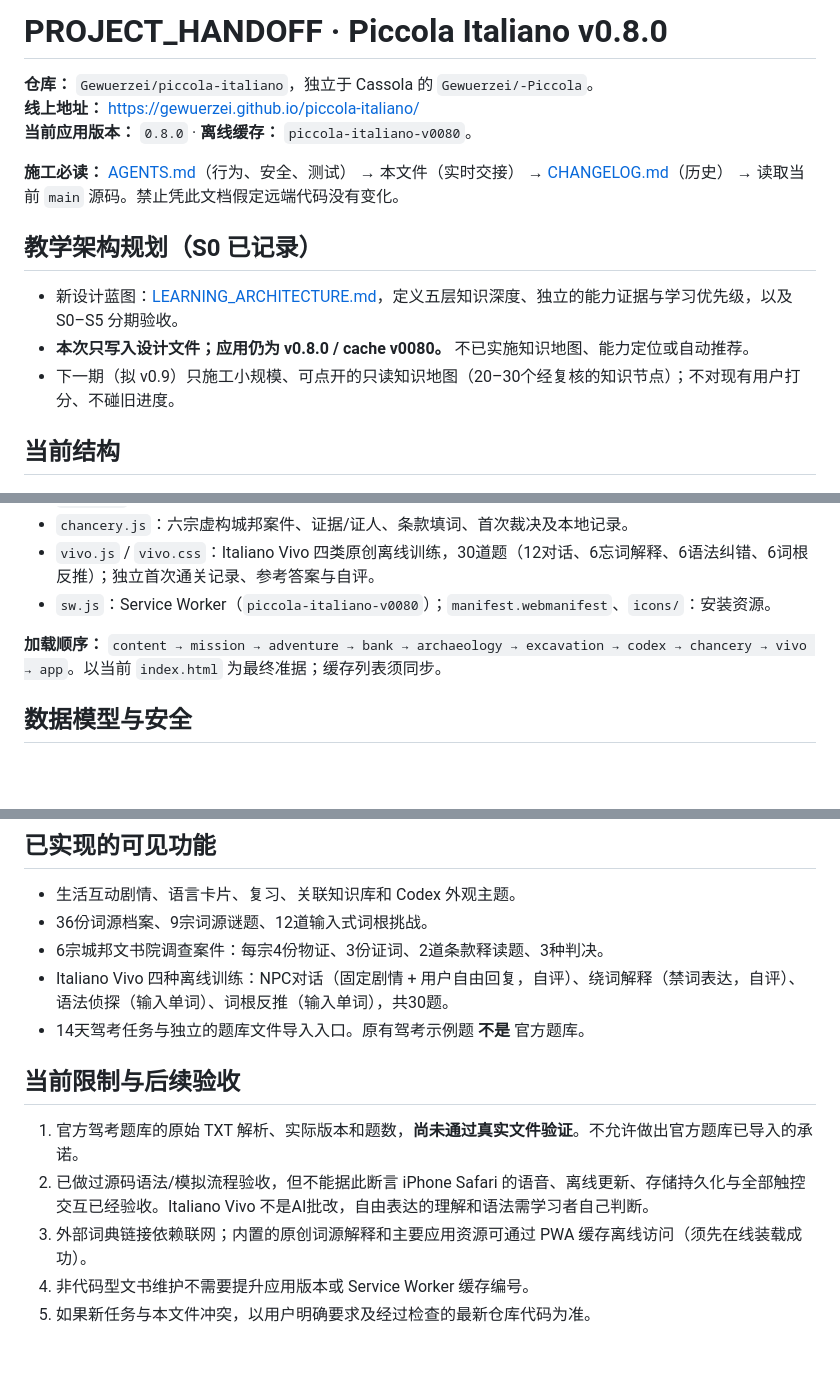
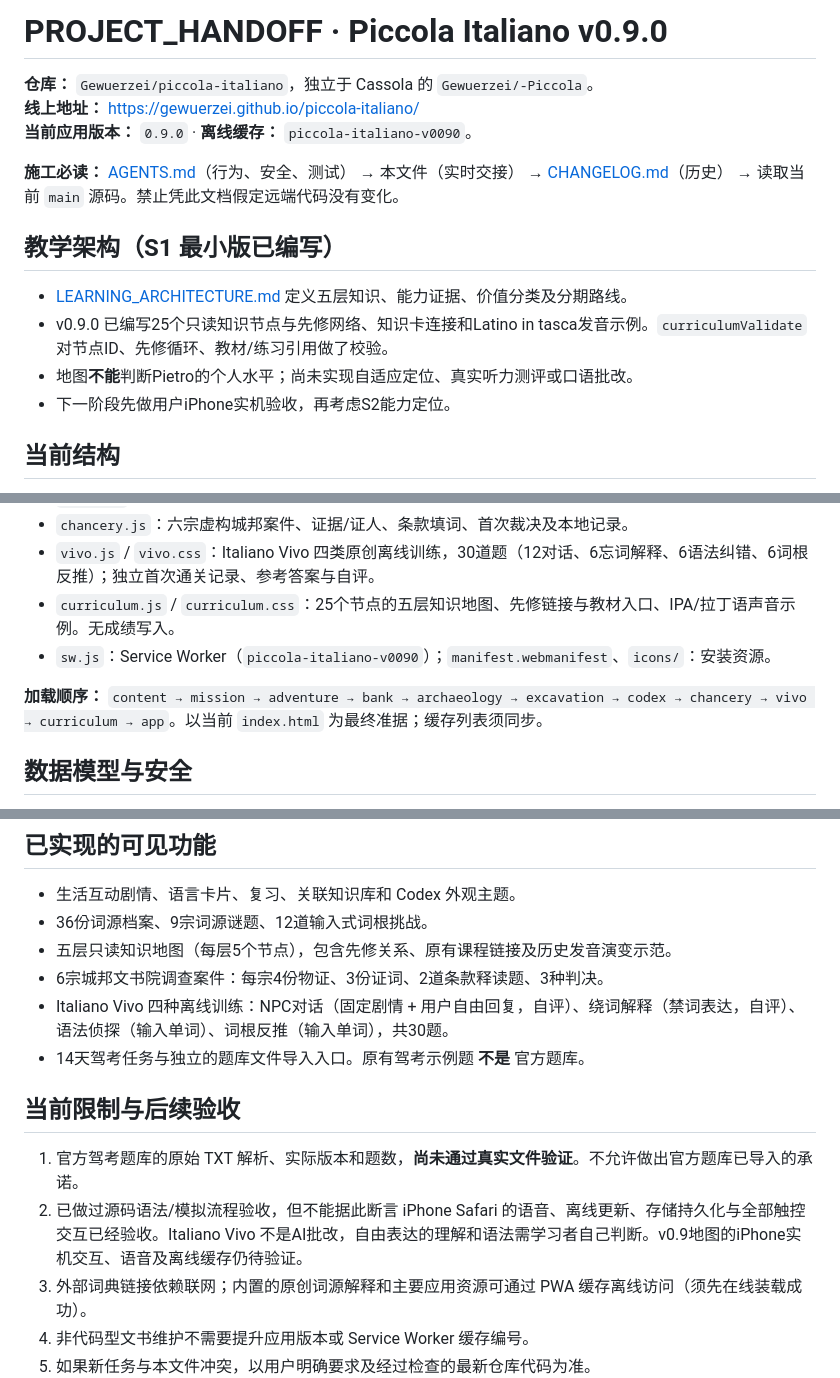
Before and after one commit to Gewuerzei/piccola-italiano, a Markdown page: PROJECT_HANDOFF.md, 3 parts joined by grey strips. Drawn GitHub-style; blank space fills up the shorter version.

Commit message:
docs: handoff v0.9 curriculum map and iPhone QA caveats

```diff
--- a/PROJECT_HANDOFF.md
+++ b/PROJECT_HANDOFF.md
@@ -1,16 +1,17 @@
-# PROJECT_HANDOFF · Piccola Italiano v0.8.0
+# PROJECT_HANDOFF · Piccola Italiano v0.9.0
 
 **仓库：** `Gewuerzei/piccola-italiano`，独立于 Cassola 的 `Gewuerzei/-Piccola`。
 **线上地址：** https://gewuerzei.github.io/piccola-italiano/
-**当前应用版本：** `0.8.0` · **离线缓存：** `piccola-italiano-v0080`。
+**当前应用版本：** `0.9.0` · **离线缓存：** `piccola-italiano-v0090`。
 
 **施工必读：** [AGENTS.md](AGENTS.md)（行为、安全、测试） → 本文件（实时交接） → [CHANGELOG.md](CHANGELOG.md)（历史） → 读取当前 `main` 源码。禁止凭此文档假定远端代码没有变化。
 
-## 教学架构规划（S0 已记录）
+## 教学架构（S1 最小版已编写）
 
-- 新设计蓝图：[LEARNING_ARCHITECTURE.md](LEARNING_ARCHITECTURE.md)，定义五层知识深度、独立的能力证据与学习优先级，以及 S0–S5 分期验收。
-- **本次只写入设计文件；应用仍为 v0.8.0 / cache v0080。** 不已实施知识地图、能力定位或自动推荐。
-- 下一期（拟 v0.9）只施工小规模、可点开的只读知识地图（20–30个经复核的知识节点）；不对现有用户打分、不碰旧进度。
+- [LEARNING_ARCHITECTURE.md](LEARNING_ARCHITECTURE.md) 定义五层知识、能力证据、价值分类及分期路线。
+- v0.9.0 已编写25个只读知识节点与先修网络、知识卡连接和Latino in tasca发音示例。`curriculumValidate` 对节点ID、先修循环、教材/练习引用做了校验。
+- 地图**不能**判断Pietro的个人水平；尚未实现自适应定位、真实听力测评或口语批改。
+- 下一阶段先做用户iPhone实机验收，再考虑S2能力定位。
 
 ## 当前结构
 
@@ -26,9 +27,10 @@
 - `codex.js`：中古文书词源和三宗卷轴案件。
 - `chancery.js`：六宗虚构城邦案件、证据/证人、条款填词、首次裁决及本地记录。
 - `vivo.js` / `vivo.css`：Italiano Vivo 四类原创离线训练，30道题（12对话、6忘词解释、6语法纠错、6词根反推）；独立首次通关记录、参考答案与自评。
-- `sw.js`：Service Worker（`piccola-italiano-v0080`）；`manifest.webmanifest`、`icons/`：安装资源。
+- `curriculum.js` / `curriculum.css`：25个节点的五层知识地图、先修链接与教材入口、IPA/拉丁语声音示例。无成绩写入。
+- `sw.js`：Service Worker（`piccola-italiano-v0090`）；`manifest.webmanifest`、`icons/`：安装资源。
 
-**加载顺序：** `content → mission → adventure → bank → archaeology → excavation → codex → chancery → vivo → app`。以当前 `index.html` 为最终准据；缓存列表须同步。
+**加载顺序：** `content → mission → adventure → bank → archaeology → excavation → codex → chancery → vivo → curriculum → app`。以当前 `index.html` 为最终准据；缓存列表须同步。
 
 ## 数据模型与安全
 
@@ -45,6 +47,7 @@
 
 - 生活互动剧情、语言卡片、复习、关联知识库和 Codex 外观主题。
 - 36份词源档案、9宗词源谜题、12道输入式词根挑战。
+- 五层只读知识地图（每层5个节点），包含先修关系、原有课程链接及历史发音演变示范。
 - 6宗城邦文书院调查案件：每宗4份物证、3份证词、2道条款释读题、3种判决。
 - Italiano Vivo 四种离线训练：NPC对话（固定剧情 + 用户自由回复，自评）、绕词解释（禁词表达，自评）、语法侦探（输入单词）、词根反推（输入单词），共30题。
 - 14天驾考任务与独立的题库文件导入入口。原有驾考示例题 **不是** 官方题库。
@@ -52,7 +55,7 @@
 ## 当前限制与后续验收
 
 1. 官方驾考题库的原始 TXT 解析、实际版本和题数，**尚未通过真实文件验证**。不允许做出官方题库已导入的承诺。
-2. 已做过源码语法/模拟流程验收，但不能据此断言 iPhone Safari 的语音、离线更新、存储持久化与全部触控交互已经验收。Italiano Vivo 不是AI批改，自由表达的理解和语法需学习者自己判断。
+2. 已做过源码语法/模拟流程验收，但不能据此断言 iPhone Safari 的语音、离线更新、存储持久化与全部触控交互已经验收。Italiano Vivo 不是AI批改，自由表达的理解和语法需学习者自己判断。v0.9地图的iPhone实机交互、语音及离线缓存仍待验证。
 3. 外部词典链接依赖联网；内置的原创词源解释和主要应用资源可通过 PWA 缓存离线访问（须先在线装载成功）。
 4. 非代码型文书维护不需要提升应用版本或 Service Worker 缓存编号。
 5. 如果新任务与本文件冲突，以用户明确要求及经过检查的最新仓库代码为准。
```
